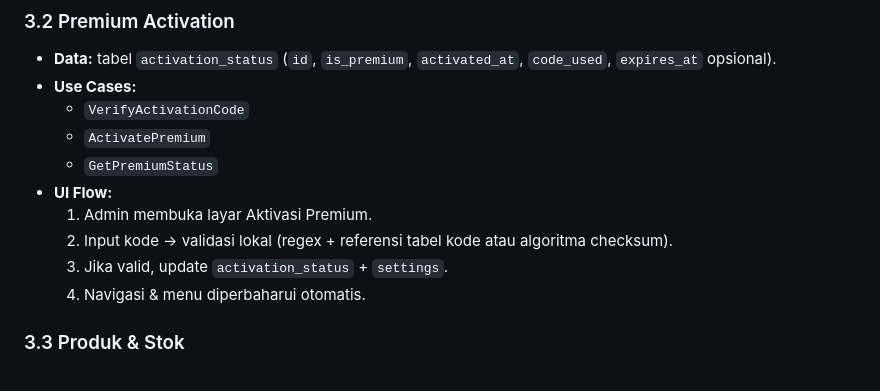
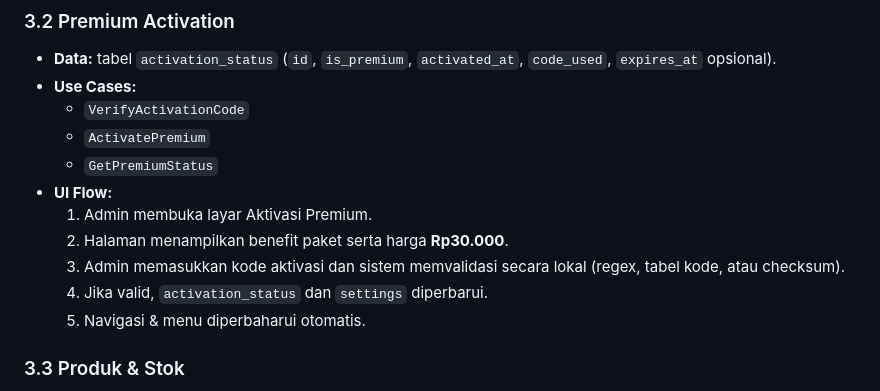
Before and after one commit to latif05/SmartKasir_apps, a Markdown page: SDD.md, the part around the change. GitHub-like rendering.

Commit message:
refisi setelah presentasi

```diff
--- a/SDD.md
+++ b/SDD.md
@@ -89,9 +89,10 @@ Seluruh data pipeline berada di perangkat (tidak ada API call). Aktivasi premium
   - `GetPremiumStatus`
 - **UI Flow:**
   1. Admin membuka layar Aktivasi Premium.
-  2. Input kode → validasi lokal (regex + referensi tabel kode atau algoritma checksum).
-  3. Jika valid, update `activation_status` + `settings`.
-  4. Navigasi & menu diperbaharui otomatis.
+  2. Halaman menampilkan benefit paket serta harga **Rp30.000**.
+  3. Admin memasukkan kode aktivasi dan sistem memvalidasi secara lokal (regex, tabel kode, atau checksum).
+  4. Jika valid, `activation_status` dan `settings` diperbarui.
+  5. Navigasi & menu diperbaharui otomatis.
 
 ### 3.3 Produk & Stok
 - **Entities:** `Category`, `Product`.
```
Also changed, not shown: PRD.md (+1 -1 lines), SRS.md (+1 -1 lines).
